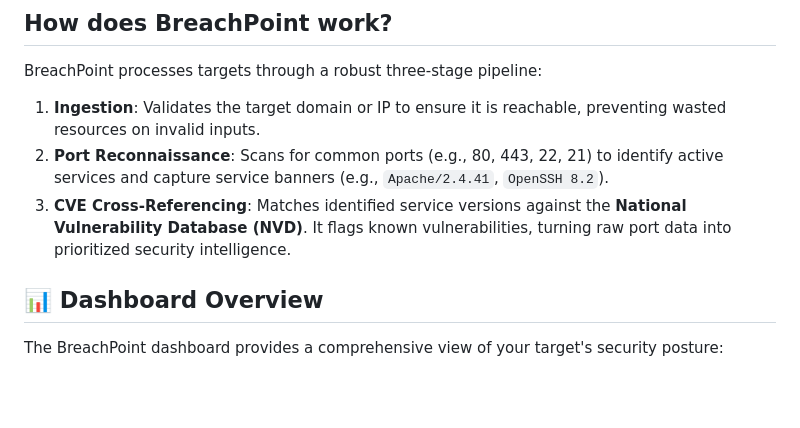
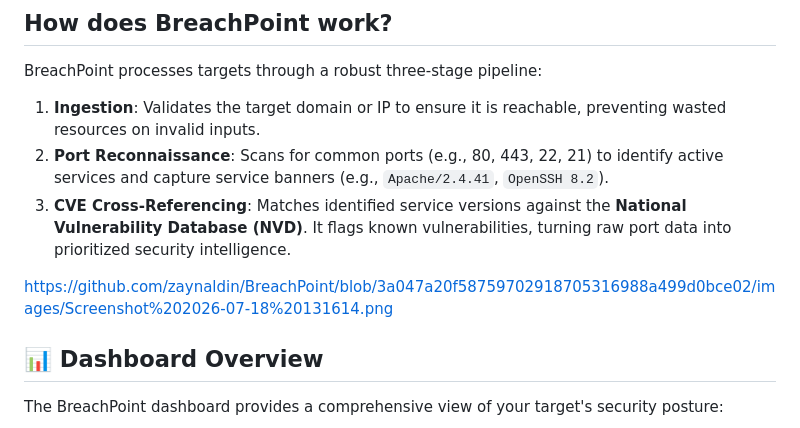
Before and after one commit to zaynaldin/BreachPoint, a Markdown page: README.md, the part around the change. Rendered like a GitHub page; blank space fills up the shorter version.

```diff
--- a/README.md
+++ b/README.md
@@ -330,6 +330,8 @@ BreachPoint processes targets through a robust three-stage pipeline:
 2. **Port Reconnaissance**: Scans for common ports (e.g., 80, 443, 22, 21) to identify active services and capture service banners (e.g., `Apache/2.4.41`, `OpenSSH 8.2`).
 3. **CVE Cross-Referencing**: Matches identified service versions against the **National Vulnerability Database (NVD)**. It flags known vulnerabilities, turning raw port data into prioritized security intelligence.
 
+https://github.com/zaynaldin/BreachPoint/blob/3a047a20f58759702918705316988a499d0bce02/images/Screenshot%202026-07-18%20131614.png
+
 ## 📊 Dashboard Overview
 
 The BreachPoint dashboard provides a comprehensive view of your target's security posture:
```
